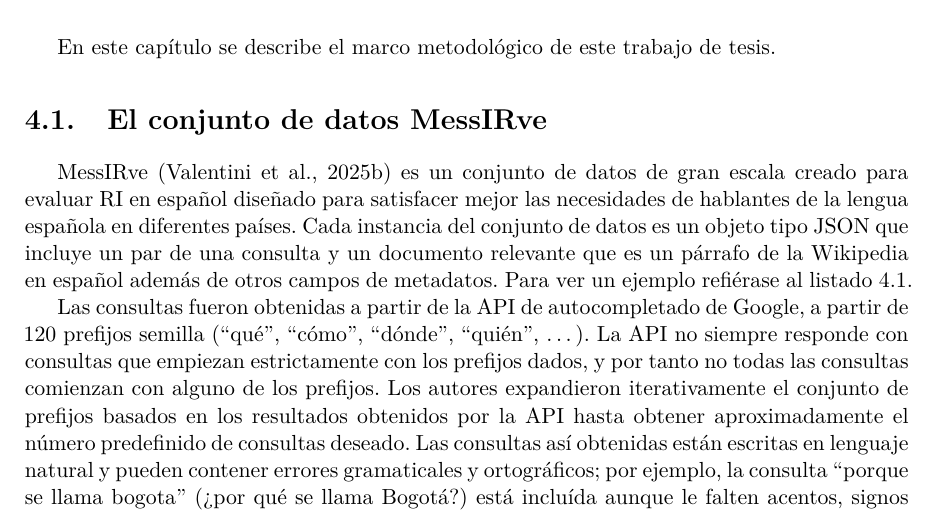
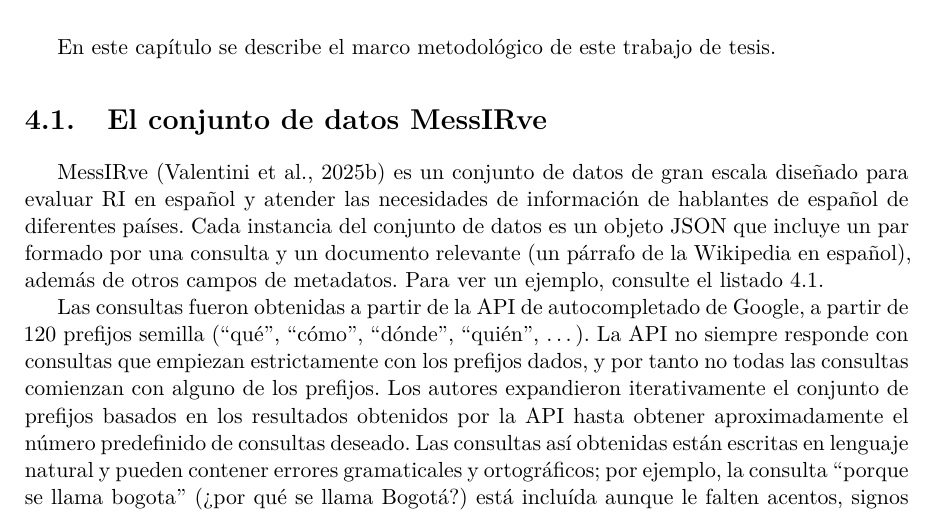
Before and after one commit to esteban-mendoza/ir-thesis, a LaTeX thesis (tesis.tex, which reads capitulos/capitulo4.tex): part of page 23 of 33, cut so that both start at the same text. Compiled offline with LaTeX, dvips and Ghostscript.

Commit message:
Update tesis

```diff
--- a/capitulos/capitulo4.tex
+++ b/capitulos/capitulo4.tex
@@ -3,7 +3,7 @@
 En este capítulo se describe el marco metodológico de este trabajo de tesis.
 
 \section{El conjunto de datos MessIRve}\label{sec:metodologia-dataset}
-MessIRve \parencite{messirve-ValentiniEtAl2025} es un conjunto de datos de gran escala creado para evaluar RI en español diseñado para satisfacer mejor las necesidades de hablantes de la lengua española en diferentes países. Cada instancia del conjunto de datos es un objeto tipo JSON que incluye un par de una consulta y un documento relevante que es un párrafo de la Wikipedia en español además de otros campos de metadatos. Para ver un ejemplo refiérase al \cref{lst:entrada-ej}.
+MessIRve \parencite{messirve-ValentiniEtAl2025} es un conjunto de datos de gran escala diseñado para evaluar RI en español y atender las necesidades de información de hablantes de español de diferentes países. Cada instancia del conjunto de datos es un objeto JSON que incluye un par formado por una consulta y un documento relevante (un párrafo de la Wikipedia en español), además de otros campos de metadatos. Para ver un ejemplo, consulte el \cref{lst:entrada-ej}.
 
 Las consultas fueron obtenidas a partir de la API de autocompletado de Google, a partir de 120 prefijos semilla (``qué'', ``cómo'', ``dónde'', ``quién'', \ldots). La API no siempre responde con consultas que empiezan estrictamente con los prefijos dados, y por tanto no todas las consultas comienzan con alguno de los prefijos. Los autores expandieron iterativamente el conjunto de prefijos basados en los resultados obtenidos por la API hasta obtener aproximadamente el número predefinido de consultas deseado. Las consultas así obtenidas están escritas en lenguaje natural y pueden contener errores gramaticales y ortográficos; por ejemplo, la consulta ``porque se llama bogota'' (¿por qué se llama Bogotá?) está incluída aunque le falten acentos, signos de interrogación, mayúscula, etc.
 
```
Also changed, not shown: tesis.pdf.
